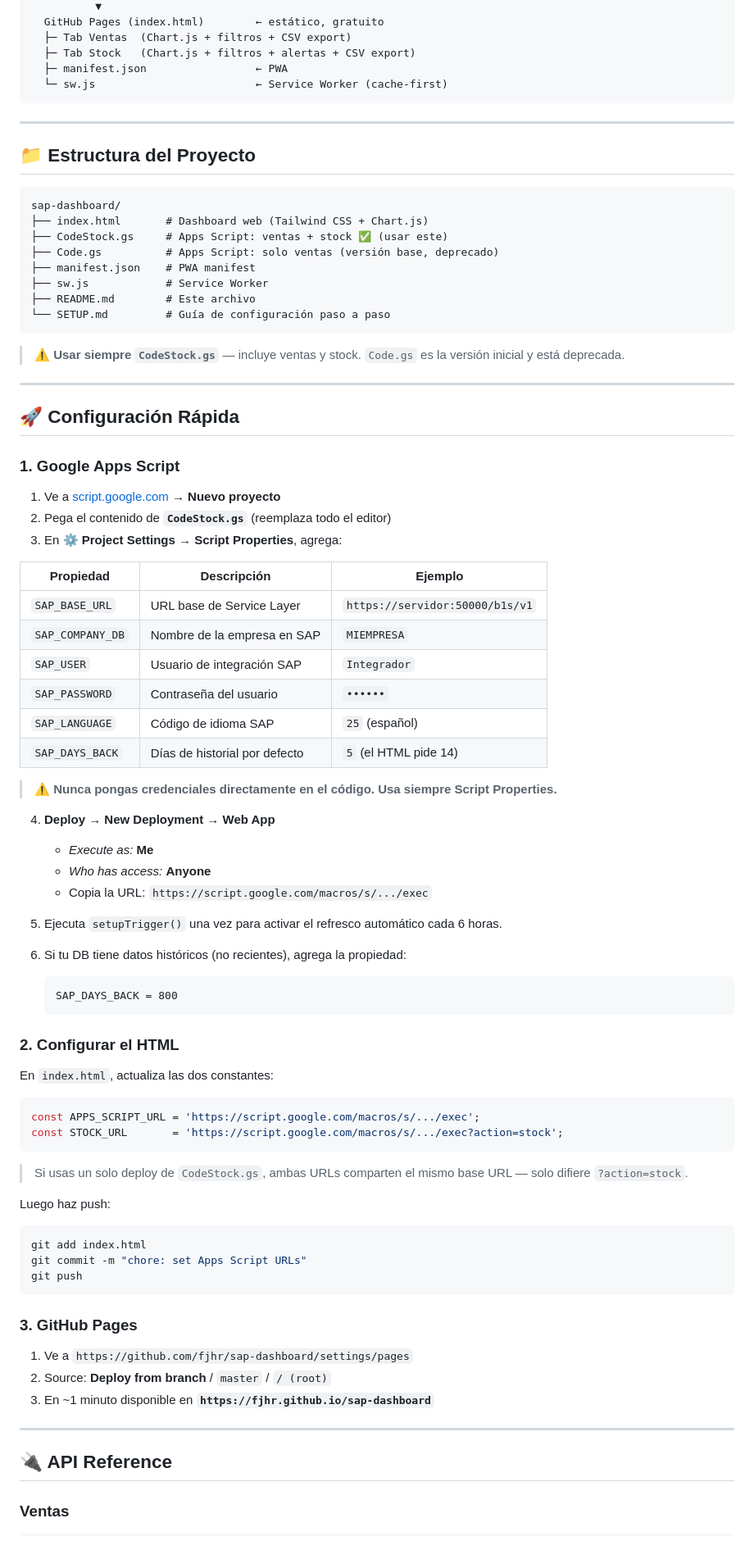
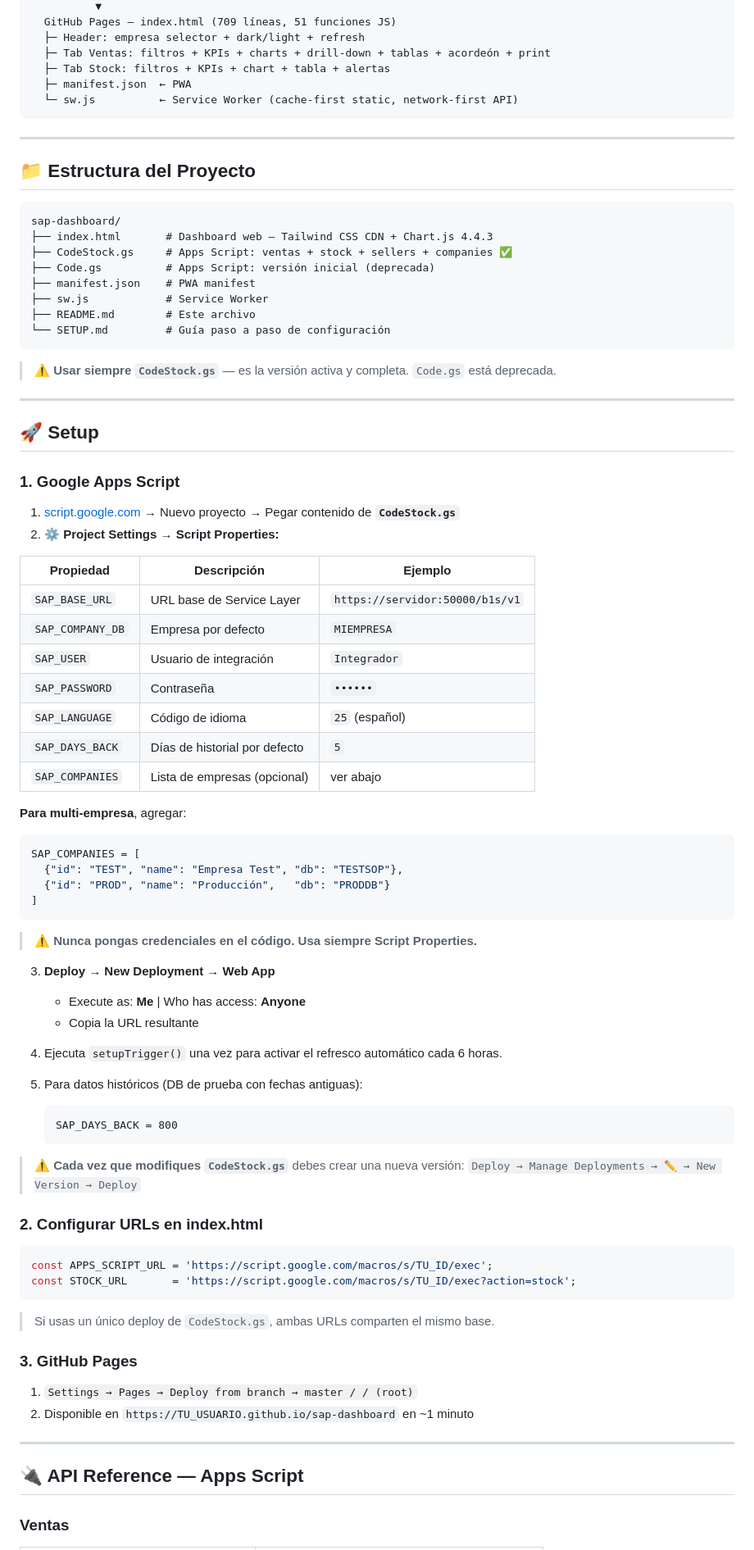
Before and after one commit to fjhr/sap-dashboard, a Markdown page: README.md, the part around one of its changes. Shown at 82% size. GitHub-like rendering.

````diff
--- a/README.md
+++ b/README.md
@@ -57,9 +70,10 @@ SAP Business One (Service Layer REST/OData)
           ▼
-  GitHub Pages (index.html)        ← estático, gratuito
-  ├─ Tab Ventas  (Chart.js + filtros + CSV export)
-  ├─ Tab Stock   (Chart.js + filtros + alertas + CSV export)
-  ├─ manifest.json                 ← PWA
-  └─ sw.js                         ← Service Worker (cache-first)
+  GitHub Pages — index.html (709 líneas, 51 funciones JS)
+  ├─ Header: empresa selector + dark/light + refresh
+  ├─ Tab Ventas: filtros + KPIs + charts + drill-down + tablas + acordeón + print
+  ├─ Tab Stock: filtros + KPIs + chart + tabla + alertas
+  ├─ manifest.json  ← PWA
+  └─ sw.js          ← Service Worker (cache-first static, network-first API)
 ```
 
 ---
@@ -68,76 +82,76 @@ SAP Business One (Service Layer REST/OData)
 
 ```
 sap-dashboard/
-├── index.html       # Dashboard web (Tailwind CSS + Chart.js)
-├── CodeStock.gs     # Apps Script: ventas + stock ✅ (usar este)
-├── Code.gs          # Apps Script: solo ventas (versión base, deprecado)
+├── index.html       # Dashboard web — Tailwind CSS CDN + Chart.js 4.4.3
+├── CodeStock.gs     # Apps Script: ventas + stock + sellers + companies ✅
+├── Code.gs          # Apps Script: versión inicial (deprecada)
 ├── manifest.json    # PWA manifest
 ├── sw.js            # Service Worker
 ├── README.md        # Este archivo
-└── SETUP.md         # Guía de configuración paso a paso
+└── SETUP.md         # Guía paso a paso de configuración
 ```
 
-> ⚠️ **Usar siempre `CodeStock.gs`** — incluye ventas y stock. `Code.gs` es la versión inicial y está deprecada.
+> ⚠️ **Usar siempre `CodeStock.gs`** — es la versión activa y completa. `Code.gs` está deprecada.
 
 ---
 
-## 🚀 Configuración Rápida
+## 🚀 Setup
 
 ### 1. Google Apps Script
 
-1. Ve a [script.google.com](https://script.google.com) → **Nuevo proyecto**
-2. Pega el contenido de **`CodeStock.gs`** (reemplaza todo el editor)
-3. En **⚙️ Project Settings → Script Properties**, agrega:
+1. [script.google.com](https://script.google.com) → Nuevo proyecto → Pegar contenido de **`CodeStock.gs`**
+2. **⚙️ Project Settings → Script Properties:**
 
 | Propiedad | Descripción | Ejemplo |
 |-----------|-------------|---------|
 | `SAP_BASE_URL` | URL base de Service Layer | `https://servidor:50000/b1s/v1` |
-| `SAP_COMPANY_DB` | Nombre de la empresa en SAP | `MIEMPRESA` |
-| `SAP_USER` | Usuario de integración SAP | `Integrador` |
-| `SAP_PASSWORD` | Contraseña del usuario | `••••••` |
-| `SAP_LANGUAGE` | Código de idioma SAP | `25` (español) |
-| `SAP_DAYS_BACK` | Días de historial por defecto | `5` (el HTML pide 14) |
+| `SAP_COMPANY_DB` | Empresa por defecto | `MIEMPRESA` |
+| `SAP_USER` | Usuario de integración | `Integrador` |
+| `SAP_PASSWORD` | Contraseña | `••••••` |
+| `SAP_LANGUAGE` | Código de idioma | `25` (español) |
+| `SAP_DAYS_BACK` | Días de historial por defecto | `5` |
+| `SAP_COMPANIES` | Lista de empresas (opcional) | ver abajo |
 
-> ⚠️ **Nunca pongas credenciales directamente en el código. Usa siempre Script Properties.**
+**Para multi-empresa**, agregar:
+```json
+SAP_COMPANIES = [
+  {"id": "TEST", "name": "Empresa Test", "db": "TESTSOP"},
+  {"id": "PROD", "name": "Producción",   "db": "PRODDB"}
+]
+```
 
-4. **Deploy → New Deployment → Web App**
-   - *Execute as:* **Me**
-   - *Who has access:* **Anyone**
-   - Copia la URL: `https://script.google.com/macros/s/.../exec`
+> ⚠️ **Nunca pongas credenciales en el código. Usa siempre Script Properties.**
 
-5. Ejecuta `setupTrigger()` una vez para activar el refresco automático cada 6 horas.
+3. **Deploy → New Deployment → Web App**
+   - Execute as: **Me** | Who has access: **Anyone**
+   - Copia la URL resultante
 
-6. Si tu DB tiene datos históricos (no recientes), agrega la propiedad:
+4. Ejecuta `setupTrigger()` una vez para activar el refresco automático cada 6 horas.
+
+5. Para datos históricos (DB de prueba con fechas antiguas):
    ```
    SAP_DAYS_BACK = 800
    ```
 
-### 2. Configurar el HTML
+> ⚠️ **Cada vez que modifiques `CodeStock.gs`** debes crear una nueva versión:
+> `Deploy → Manage Deployments → ✏️ → New Version → Deploy`
 
-En `index.html`, actualiza las dos constantes:
+### 2. Configurar URLs en index.html
 
 ```js
-const APPS_SCRIPT_URL = 'https://script.google.com/macros/s/.../exec';
-const STOCK_URL       = 'https://script.google.com/macros/s/.../exec?action=stock';
+const APPS_SCRIPT_URL = 'https://script.google.com/macros/s/TU_ID/exec';
+const STOCK_URL       = 'https://script.google.com/macros/s/TU_ID/exec?action=stock';
 ```
 
-> Si usas un solo deploy de `CodeStock.gs`, ambas URLs comparten el mismo base URL — solo difiere `?action=stock`.
-
-Luego haz push:
-```bash
-git add index.html
-git commit -m "chore: set Apps Script URLs"
-git push
-```
+> Si usas un único deploy de `CodeStock.gs`, ambas URLs comparten el mismo base.
 
 ### 3. GitHub Pages
 
-1. Ve a `https://github.com/fjhr/sap-dashboard/settings/pages`
-2. Source: **Deploy from branch** / `master` / `/ (root)`
-3. En ~1 minuto disponible en **`https://fjhr.github.io/sap-dashboard`**
+1. `Settings → Pages → Deploy from branch → master / / (root)`
+2. Disponible en `https://TU_USUARIO.github.io/sap-dashboard` en ~1 minuto
 
 ---
 
-## 🔌 API Reference
+## 🔌 API Reference — Apps Script
 
 ### Ventas
````
Also changed, not shown: other parts of README.md (+108 -278 lines).
